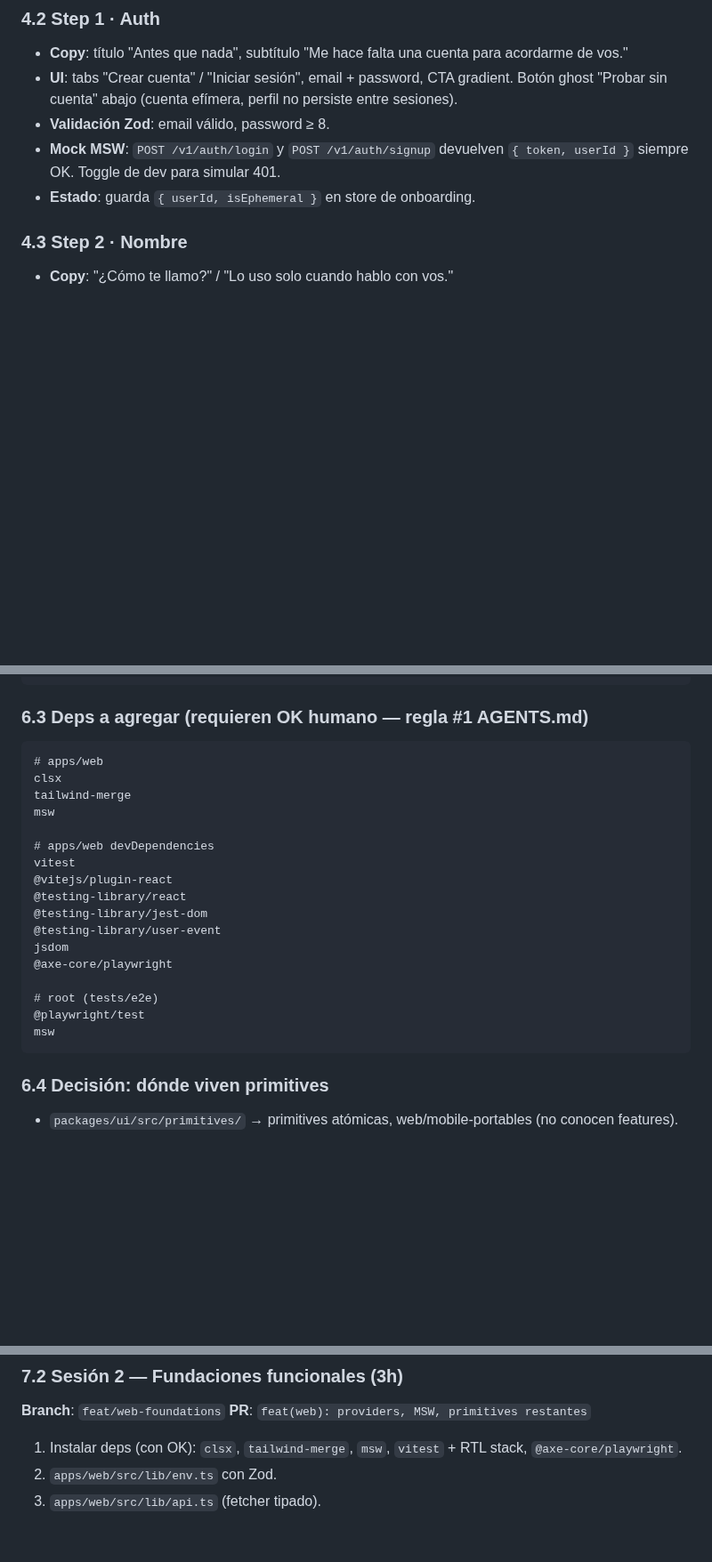
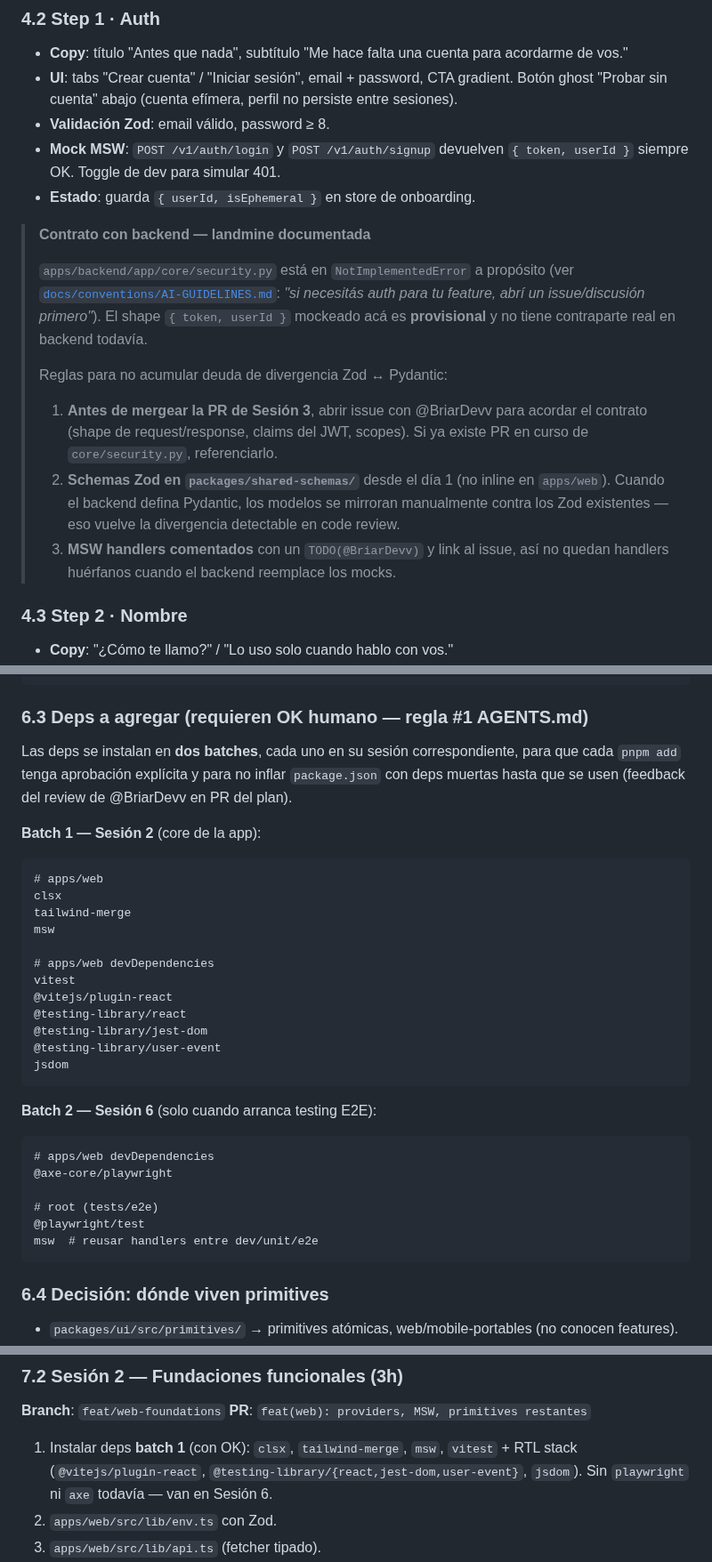
Before and after one commit to BriarDevv/Ynara, a Markdown page: docs/planning/FRONTEND-ONBOARDING-PLAN.md, 3 parts joined by grey strips. Shown at 89% size. Rendered like a GitHub page; blank space fills up the shorter version.

````diff
--- a/docs/planning/FRONTEND-ONBOARDING-PLAN.md
+++ b/docs/planning/FRONTEND-ONBOARDING-PLAN.md
@@ -254,6 +254,16 @@ Conocen features y reglas web-específicas.
 - **Mock MSW**: `POST /v1/auth/login` y `POST /v1/auth/signup` devuelven `{ token, userId }` siempre OK. Toggle de dev para simular 401.
 - **Estado**: guarda `{ userId, isEphemeral }` en store de onboarding.
 
+> **Contrato con backend — landmine documentada**
+>
+> `apps/backend/app/core/security.py` está en `NotImplementedError` a propósito (ver [`docs/conventions/AI-GUIDELINES.md`](../conventions/AI-GUIDELINES.md): _"si necesitás auth para tu feature, abrí un issue/discusión primero"_). El shape `{ token, userId }` mockeado acá es **provisional** y no tiene contraparte real en backend todavía.
+>
+> Reglas para no acumular deuda de divergencia Zod ↔ Pydantic:
+>
+> 1. **Antes de mergear la PR de Sesión 3**, abrir issue con @BriarDevv para acordar el contrato (shape de request/response, claims del JWT, scopes). Si ya existe PR en curso de `core/security.py`, referenciarlo.
+> 2. **Schemas Zod en `packages/shared-schemas/`** desde el día 1 (no inline en `apps/web`). Cuando el backend defina Pydantic, los modelos se mirroran manualmente contra los Zod existentes — eso vuelve la divergencia detectable en code review.
+> 3. **MSW handlers comentados** con un `TODO(@BriarDevv)` y link al issue, así no quedan handlers huérfanos cuando el backend reemplace los mocks.
+
 ### 4.3 Step 2 · Nombre
 
 - **Copy**: "¿Cómo te llamo?" / "Lo uso solo cuando hablo con vos."
@@ -495,6 +505,10 @@ packages/ui/src/index.ts       ← barrel update
 
 ### 6.3 Deps a agregar (requieren OK humano — regla #1 AGENTS.md)
 
+Las deps se instalan en **dos batches**, cada uno en su sesión correspondiente, para que cada `pnpm add` tenga aprobación explícita y para no inflar `package.json` con deps muertas hasta que se usen (feedback del review de @BriarDevv en PR del plan).
+
+**Batch 1 — Sesión 2** (core de la app):
+
 ```
 # apps/web
 clsx
@@ -508,11 +522,17 @@ vitest
 @testing-library/jest-dom
 @testing-library/user-event
 jsdom
+```
+
+**Batch 2 — Sesión 6** (solo cuando arranca testing E2E):
+
+```
+# apps/web devDependencies
 @axe-core/playwright
 
 # root (tests/e2e)
 @playwright/test
-msw
+msw  # reusar handlers entre dev/unit/e2e
 ```
 
 ### 6.4 Decisión: dónde viven primitives
@@ -552,7 +572,7 @@ Por qué: el `apps/web/src/app/globals.css` actual ya escanea `packages/ui/src/*
 **Branch**: `feat/web-foundations`
 **PR**: `feat(web): providers, MSW, primitives restantes`
 
-1. Instalar deps (con OK): `clsx`, `tailwind-merge`, `msw`, `vitest` + RTL stack, `@axe-core/playwright`.
+1. Instalar deps **batch 1** (con OK): `clsx`, `tailwind-merge`, `msw`, `vitest` + RTL stack (`@vitejs/plugin-react`, `@testing-library/{react,jest-dom,user-event}`, `jsdom`). Sin `playwright` ni `axe` todavía — van en Sesión 6.
 2. `apps/web/src/lib/env.ts` con Zod.
 3. `apps/web/src/lib/api.ts` (fetcher tipado).
 4. `apps/web/src/lib/api.mocks.ts` con MSW handlers (`/auth/login`, `/auth/signup`, `/user/onboard`, `/health`).
````
Also changed, not shown: other parts of docs/planning/FRONTEND-ONBOARDING-PLAN.md (+30 -20 lines).
